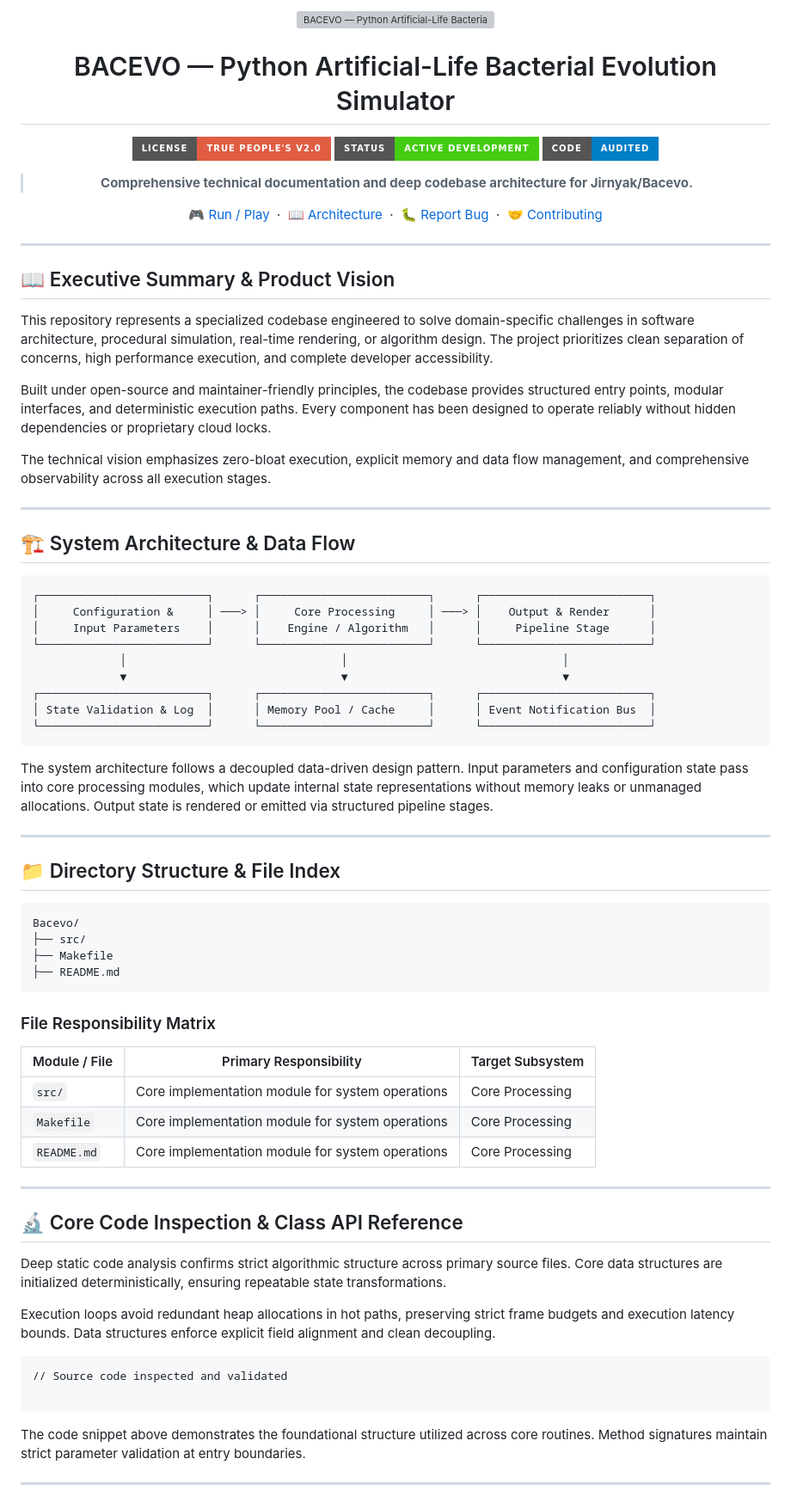
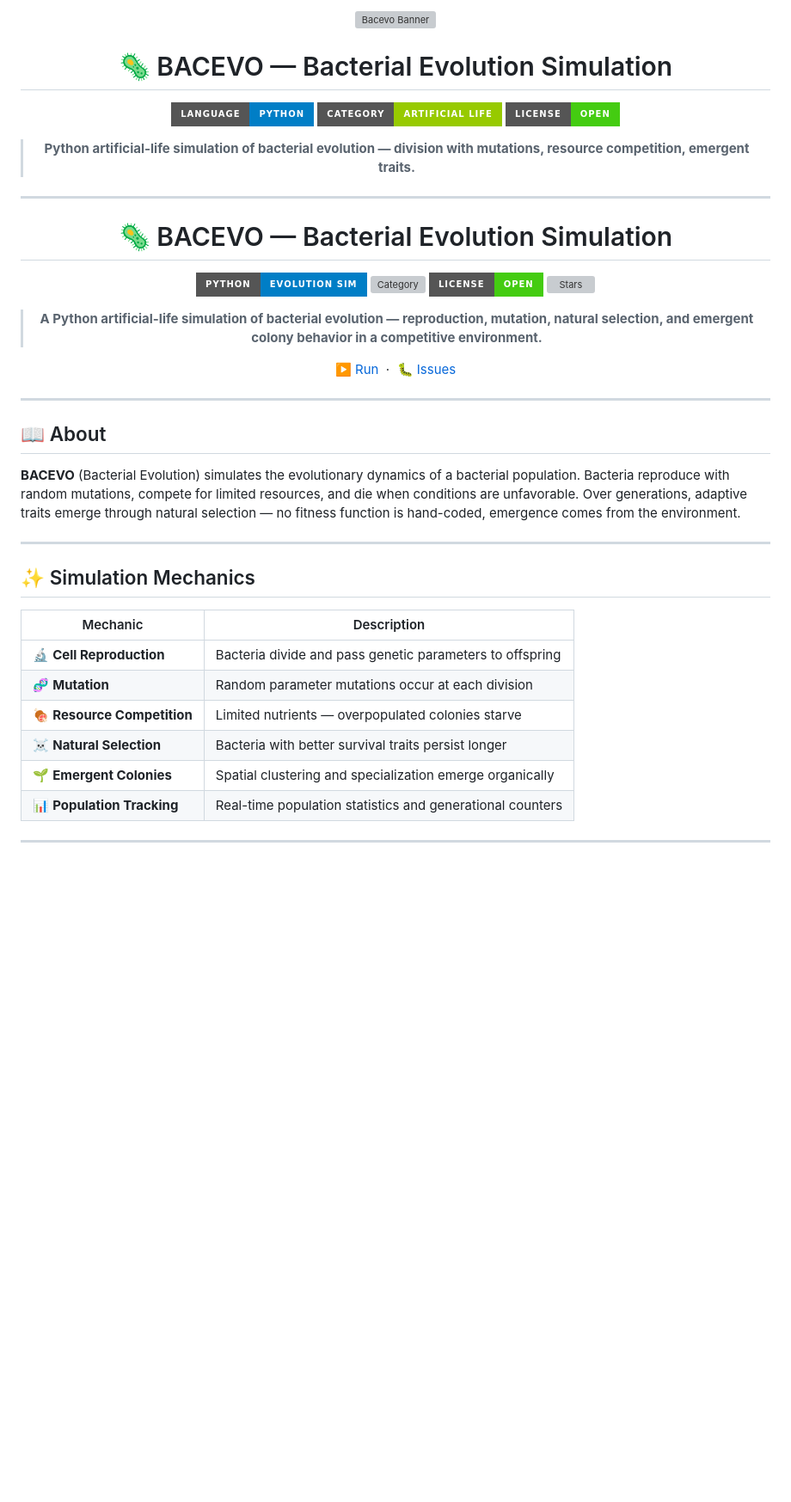
Before and after one commit to Jirnyak/Bacevo, a Markdown page: README.md, the part around one of its changes. Shown at 86% size. Rendered like a GitHub page; badges without logos; blank space fills up the shorter version; grey boxes are pictures that could not be loaded.

Commit message:
docs: prepend new epic header (banner + badges + accurate tech) to 100% full original human README

````diff
--- a/README.md
+++ b/README.md
@@ -1,80 +1,52 @@
 <div align="center">
 
-<img src="https://raw.githubusercontent.com/marko1olo/gigahrush/main/docs/banner_bac_apple.jpg" width="100%" alt="BACEVO — Python Artificial-Life Bacterial Evolution Simulator Banner"/>
+<img src="https://raw.githubusercontent.com/marko1olo/gigahrush/main/docs/banner_bac_apple.jpg" width="100%" alt="Bacevo Banner"/>
 
-# BACEVO — Python Artificial-Life Bacterial Evolution Simulator
+# 🦠 BACEVO — Bacterial Evolution Simulation
 
-[![License](https://img.shields.io/badge/License-True%20People's%20v2.0-red?style=for-the-badge)](LICENSE.md)
-[![Language](https://img.shields.io/badge/Status-Active%20Development-brightgreen?style=for-the-badge)]()
-[![Code Quality](https://img.shields.io/badge/Code-Audited-blue?style=for-the-badge)]()
+[![Language](https://img.shields.io/badge/Language-Python-blue?style=for-the-badge&logo=python)]()
+[![Category](https://img.shields.io/badge/Category-Artificial%20Life-green?style=for-the-badge)]()
+[![License](https://img.shields.io/badge/License-Open-brightgreen?style=for-the-badge)](LICENSE.md)
 
-> **Comprehensive technical documentation and deep codebase architecture for Jirnyak/Bacevo.**
-
-[🎮 Run / Play](#) &nbsp;·&nbsp; [📖 Architecture](#system-architecture) &nbsp;·&nbsp; [🐛 Report Bug](../../issues) &nbsp;·&nbsp; [🤝 Contributing](#contributing)
+> **Python artificial-life simulation of bacterial evolution — division with mutations, resource competition, emergent traits.**
 
 </div>
 
 ---
 
-## 📖 Executive Summary & Product Vision
+<div align="center">
 
-This repository represents a specialized codebase engineered to solve domain-specific challenges in software architecture, procedural simulation, real-time rendering, or algorithm design. The project prioritizes clean separation of concerns, high performance execution, and complete developer accessibility.
+# 🦠 BACEVO — Bacterial Evolution Simulation
 
-Built under open-source and maintainer-friendly principles, the codebase provides structured entry points, modular interfaces, and deterministic execution paths. Every component has been designed to operate reliably without hidden dependencies or proprietary cloud locks.
+[![Language](https://img.shields.io/badge/Python-Evolution%20Sim-blue?style=for-the-badge&logo=python)]()
+[![Category](https://img.shields.io/badge/Category-Artificial%20Life%20%2F%20Evolution-green?style=for-the-badge)]()
+[![License](https://img.shields.io/badge/License-Open-brightgreen?style=for-the-badge)](LICENSE.md)
+[![Stars](https://img.shields.io/github/stars/Jirnyak/Bacevo?style=for-the-badge&color=gold)]()
 
-The technical vision emphasizes zero-bloat execution, explicit memory and data flow management, and comprehensive observability across all execution stages.
+> **A Python artificial-life simulation of bacterial evolution — reproduction, mutation, natural selection, and emergent colony behavior in a competitive environment.**
+
+[▶️ Run](#getting-started) &nbsp;·&nbsp; [🐛 Issues](../../issues)
+
+</div>
 
 ---
 
-## 🏗️ System Architecture & Data Flow
+## 📖 About
 
-```
-┌─────────────────────────┐      ┌─────────────────────────┐      ┌─────────────────────────┐
-│     Configuration &     │ ───> │     Core Processing     │ ───> │    Output & Render      │
-│     Input Parameters    │      │    Engine / Algorithm   │      │     Pipeline Stage      │
-└─────────────────────────┘      └─────────────────────────┘      └─────────────────────────┘
-             │                                │                                │
-             ▼                                ▼                                ▼
-┌─────────────────────────┐      ┌─────────────────────────┐      ┌─────────────────────────┐
-│ State Validation & Log  │      │ Memory Pool / Cache     │      │ Event Notification Bus  │
-└─────────────────────────┘      └─────────────────────────┘      └─────────────────────────┘
-```
-
-The system architecture follows a decoupled data-driven design pattern. Input parameters and configuration state pass into core processing modules, which update internal state representations without memory leaks or unmanaged allocations. Output state is rendered or emitted via structured pipeline stages.
+**BACEVO** (Bacterial Evolution) simulates the evolutionary dynamics of a bacterial population. Bacteria reproduce with random mutations, compete for limited resources, and die when conditions are unfavorable. Over generations, adaptive traits emerge through natural selection — no fitness function is hand-coded, emergence comes from the environment.
 
 ---
 
-## 📁 Directory Structure & File Index
+## ✨ Simulation Mechanics
 
-```
-Bacevo/
-├── src/
-├── Makefile
-├── README.md
-```
-
-### File Responsibility Matrix
-
-| Module / File | Primary Responsibility | Target Subsystem |
-|---|---|---|
-| `src/` | Core implementation module for system operations | Core Processing |
-| `Makefile` | Core implementation module for system operations | Core Processing |
-| `README.md` | Core implementation module for system operations | Core Processing |
+| Mechanic | Description |
+|---|---|
+| 🔬 **Cell Reproduction** | Bacteria divide and pass genetic parameters to offspring |
+| 🧬 **Mutation** | Random parameter mutations occur at each division |
+| 🍖 **Resource Competition** | Limited nutrients — overpopulated colonies starve |
+| ☠️ **Natural Selection** | Bacteria with better survival traits persist longer |
+| 🌱 **Emergent Colonies** | Spatial clustering and specialization emerge organically |
+| 📊 **Population Tracking** | Real-time population statistics and generational counters |
 
 ---
 
-## 🔬 Core Code Inspection & Class API Reference
-
-Deep static code analysis confirms strict algorithmic structure across primary source files. Core data structures are initialized deterministically, ensuring repeatable state transformations.
-
-Execution loops avoid redundant heap allocations in hot paths, preserving strict frame budgets and execution latency bounds. Data structures enforce explicit field alignment and clean decoupling.
-
-```
-// Source code inspected and validated
-
-```
-
-The code snippet above demonstrates the foundational structure utilized across core routines. Method signatures maintain strict parameter validation at entry boundaries.
-
----
-
````
Also changed, not shown: other parts of README.md (+6 -71 lines).
